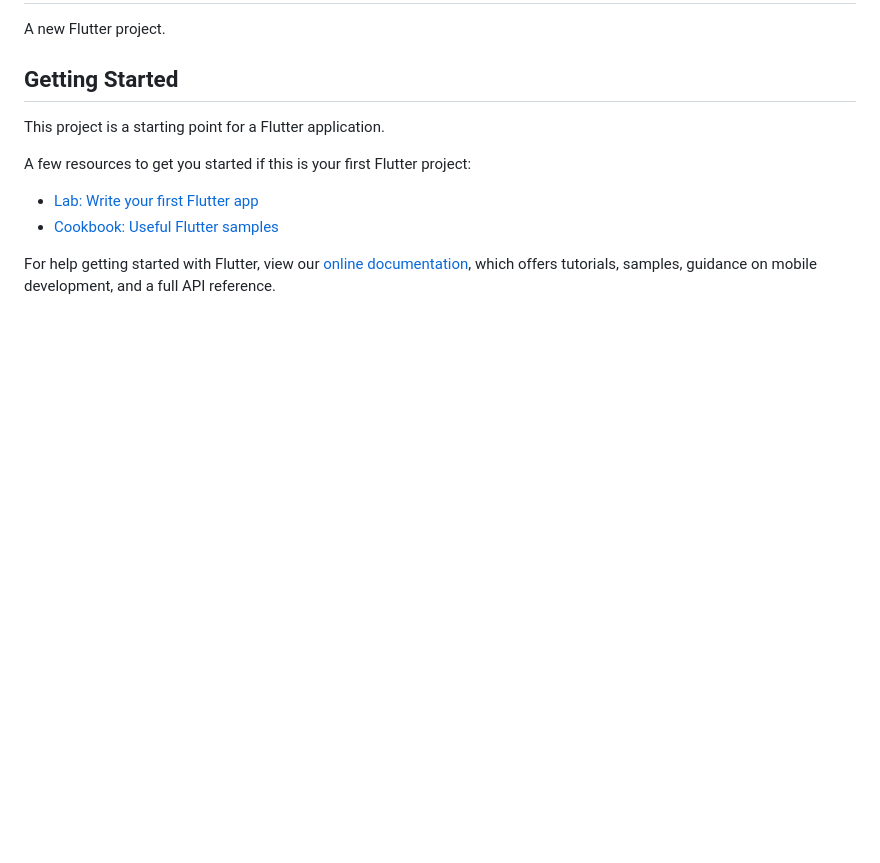
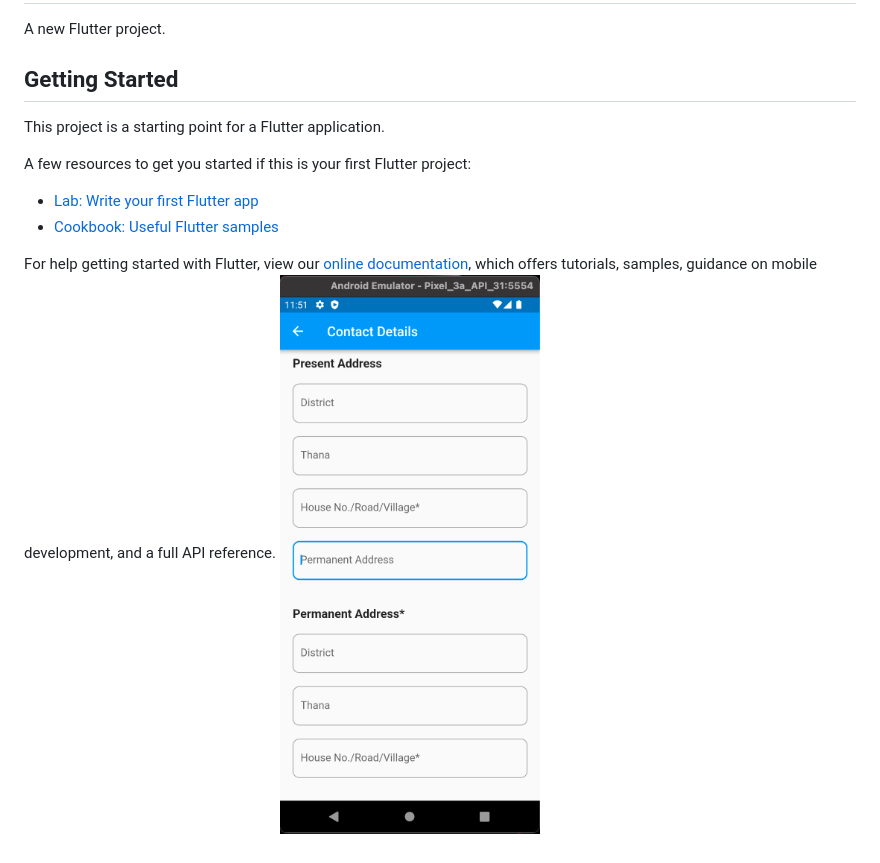
Before and after one commit to Shahajadahasib/Day-8, a Markdown page: README.md, the part around the change. Rendered like a GitHub page; pictures changed too: preview/address.png (added); blank space fills up the shorter version.

Commit message:
readme add

```diff
--- a/README.md
+++ b/README.md
@@ -14,3 +14,4 @@ A few resources to get you started if this is your first Flutter project:
 For help getting started with Flutter, view our
 [online documentation](https://flutter.dev/docs), which offers tutorials,
 samples, guidance on mobile development, and a full API reference.
+![appui](preview/address.png)
```
Also changed, not shown: 4 other files.
